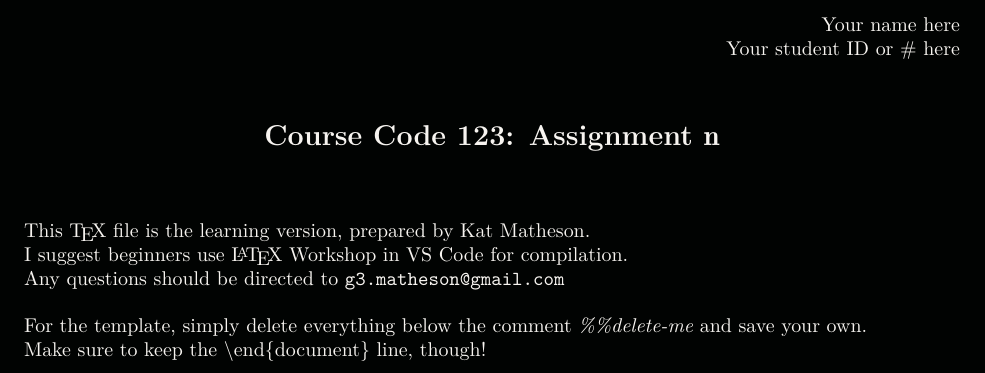
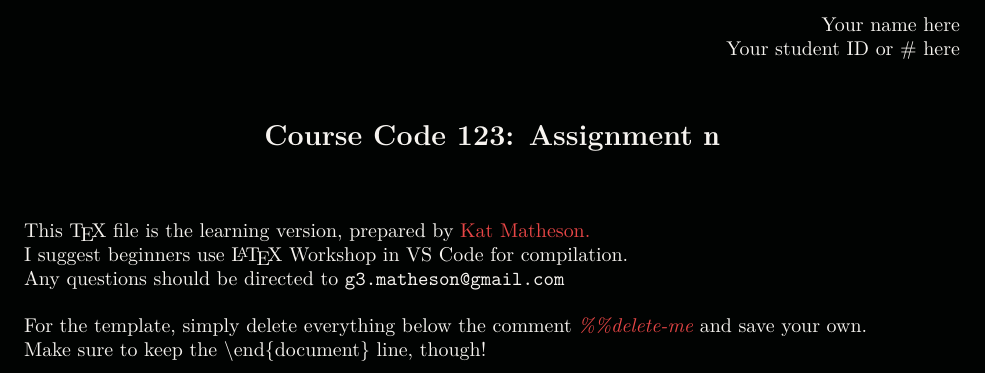
Before and after one commit to g3-matheson/TeX, a LaTeX document (LaTeX Tutorial.tex): part of page 1 of 5, cut so that both start at the same text. Compiled offline with XeLaTeX; a missing font is replaced by an installed copy or a similar font.

Commit message:
tutorial readability + TODO

```diff
--- a/LaTeX Tutorial.tex
+++ b/LaTeX Tutorial.tex
@@ -20,7 +27,7 @@ Your student ID or \# here
 
 %%delete-me
 
-This \TeX \ file is the learning version, prepared by Kat Matheson.
+This \TeX \ file is the learning version, prepared by \tred{Kat Matheson.}
 
 I suggest beginners use \LaTeX \ Workshop in VS Code for compilation.
 
@@ -28,7 +35,7 @@ Any questions should be directed to \texttt{g3.matheson@gmail.com}
 
 $\ $
 
-For the template, simply delete everything below the comment \emph{\%\%delete-me} and save your own.
+For the template, simply delete everything below the comment \tred{\emph{\%\%delete-me}} and save your own.
 
 Make sure to keep the \textbackslash end\{document\} line, though!
 
```
Also changed, not shown: LaTeX Tutorial.pdf, LaTeX Tutorial.tex (7 more changed lines).
